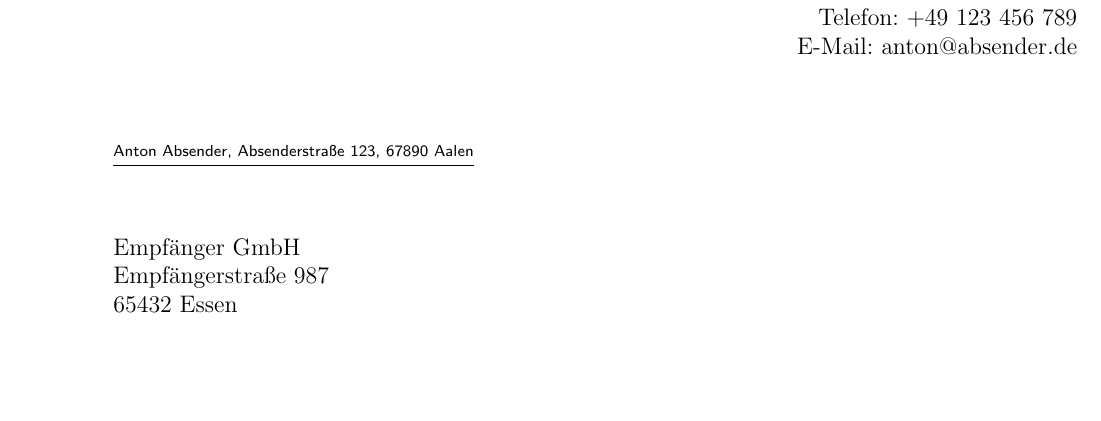
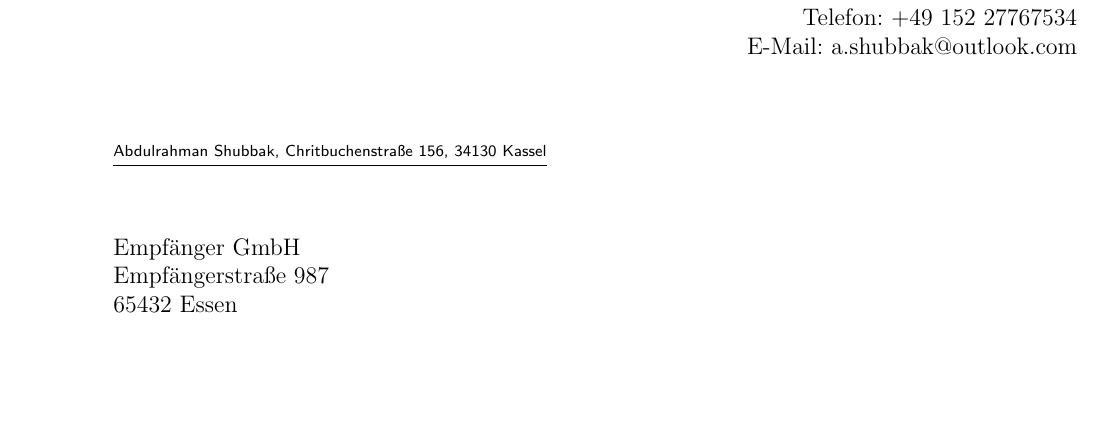
Before and after one commit to Shubbak/LaTeX_Vorlagen, a LaTeX letter (Deutsch/brief.tex): part of the page, cut so that both start at the same text. Compiled offline with pdfLaTeX.

Commit message:
new address in brief.tex

```diff
--- a/Deutsch/brief.tex
+++ b/Deutsch/brief.tex
@@ -29,7 +29,7 @@
 	%fromurl=true,
 	%
 	% Faltmarkierungen verbergen
-	%foldmarks=false,
+	foldmarks=true,
 	%
 	% Die neuste Version von scrlettr2 verwenden
 	version=last,
@@ -56,7 +56,7 @@
 
 % Absendername unter Schlussformel entfernen. Dieser wird bereits aus dem Briefkopf ersichtlich.
 % Hier wird die signature-Variable einfach auf einen leeren Wert gesetzt und wäre sonst \usekomavar{fromname}.
-\setkomavar{signature}{}
+\setkomavar{signature}{\usekomavar{fromname}}
 
 % Für Schlussformel (und nicht vorhandenen Namen darunter) Linksbündigkeit erzwingen
 %\renewcommand*{\raggedsignature}{\raggedright}
@@ -65,13 +65,13 @@
 \begin{document}
 
 % Absendername
-\setkomavar{fromname}{Anton Absender}
+\setkomavar{fromname}{Abdulrahman Shubbak}
 
 % Absenderadresse
-\setkomavar{fromaddress}{Absenderstraße 123\\67890 Aalen}
+\setkomavar{fromaddress}{Chritbuchenstraße 156\\34130 Kassel}
 
 % Absendertelefonnummer
-\setkomavar{fromphone}{+49 123 456 789}
+\setkomavar{fromphone}{+49 152 27767534}
 
 % Absenderfax
 % (oben fromfax=true setzen)
@@ -79,7 +79,7 @@
 
 % Absender-E-Mail-Adresse
 % der erste Paremeter ist fürs Klicken, der zweite wird angezeigt/gedruckt
-\setkomavar{fromemail}{\href{mailto:anton@absender.de}{anton@absender.de}}
+\setkomavar{fromemail}{\href{mailto:a.shubbak@outlook.com}{a.shubbak@outlook.com}}
 
 % Absender-URL
 % (oben fromurl=true setzen)
```
